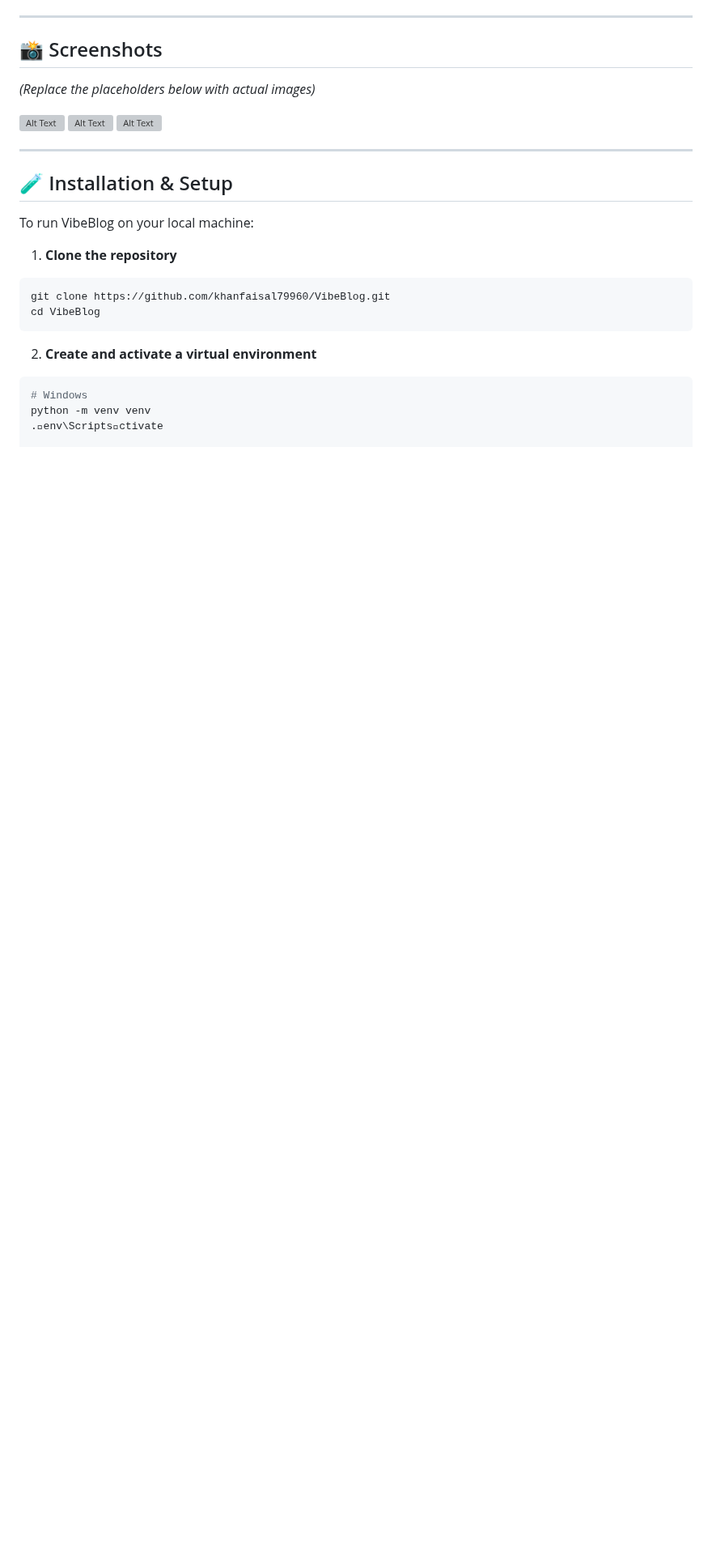
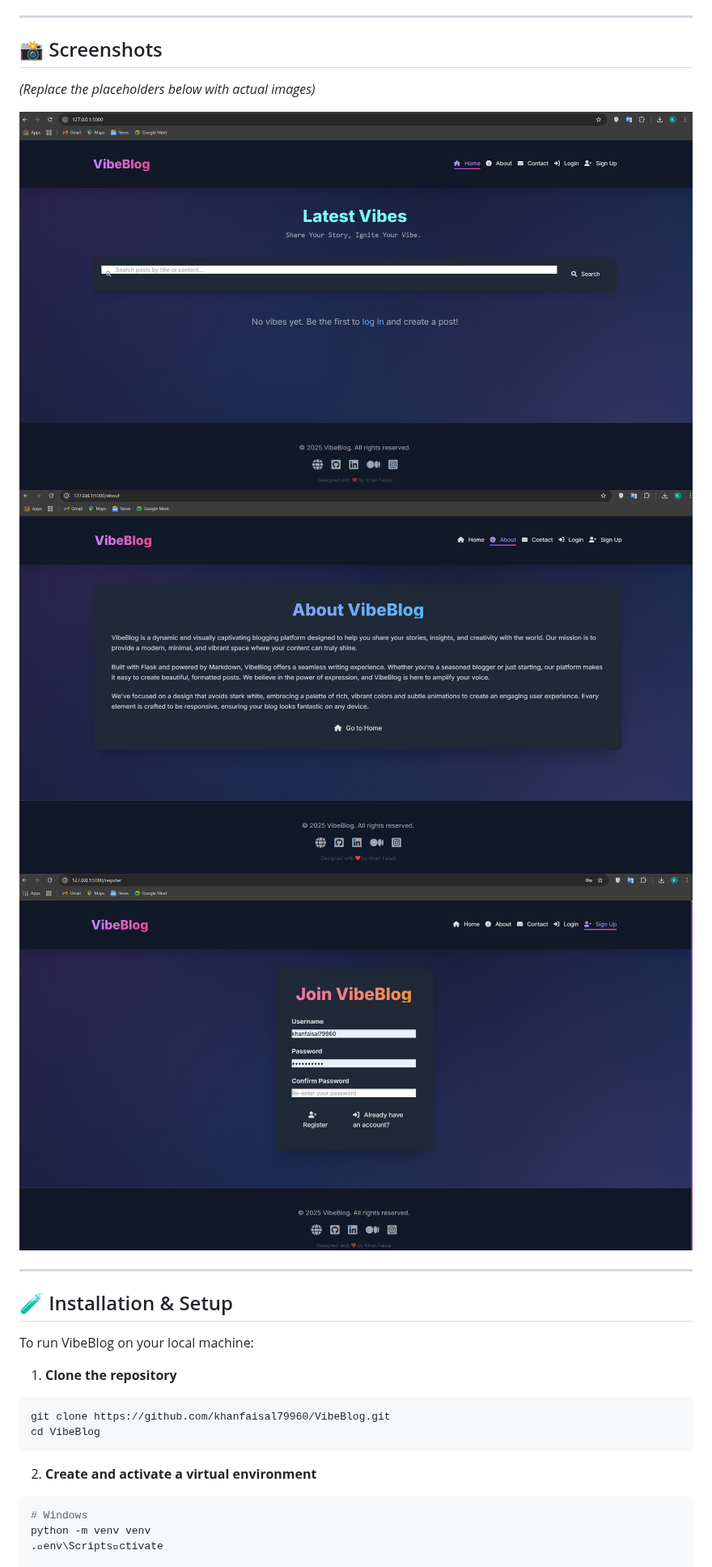
Before and after one commit to khanfaisal79960/VibeBlog-A-blogging-platform, a Markdown page: README.md, the part around the change. Shown at 81% size. GitHub-like rendering; blank space fills up the shorter version; grey boxes are pictures that could not be loaded.

```diff
--- a/README.md
+++ b/README.md
@@ -60,9 +60,9 @@ Experience VibeBlog live:
 
 *(Replace the placeholders below with actual images)*
 
-![Alt Text](../assets/screenshot_1.png)
-![Alt Text](../assets/screenshot_2.png)
-![Alt Text](../assets/screenshot_3.png)
+![Alt Text](./assets/screenshot_1.png)
+![Alt Text](./assets/screenshot_2.png)
+![Alt Text](./assets/screenshot_3.png)
 
 ---
 
```
